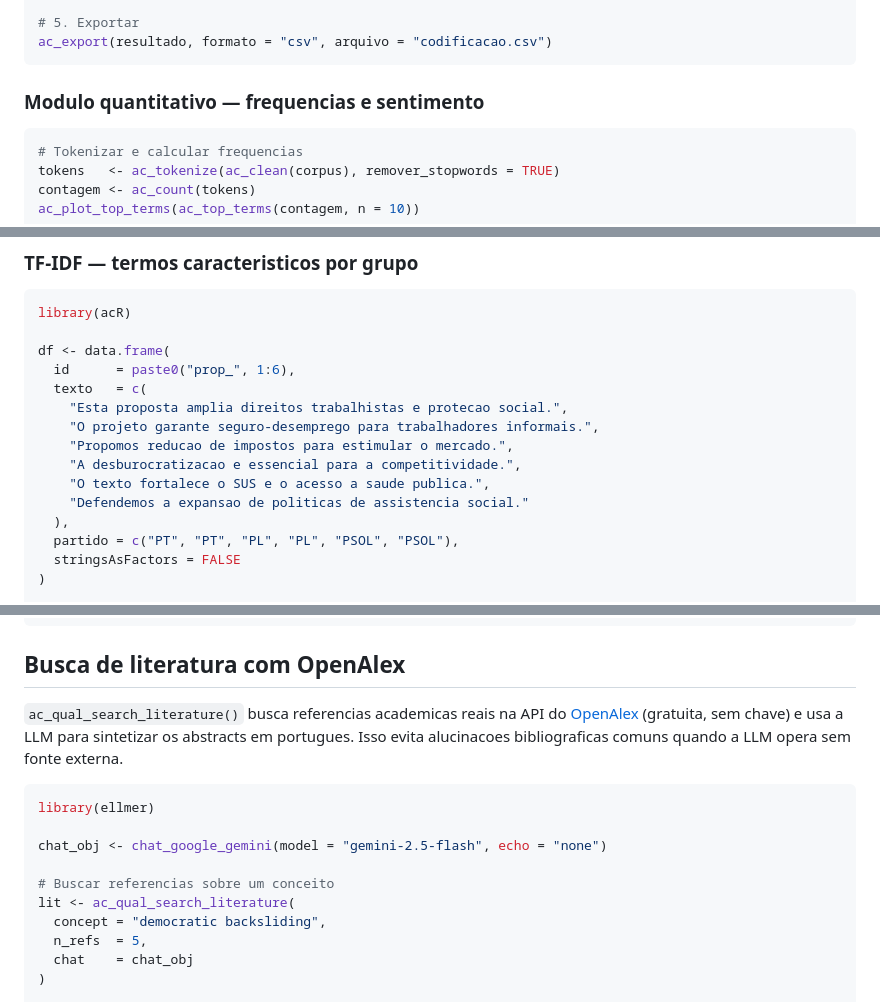
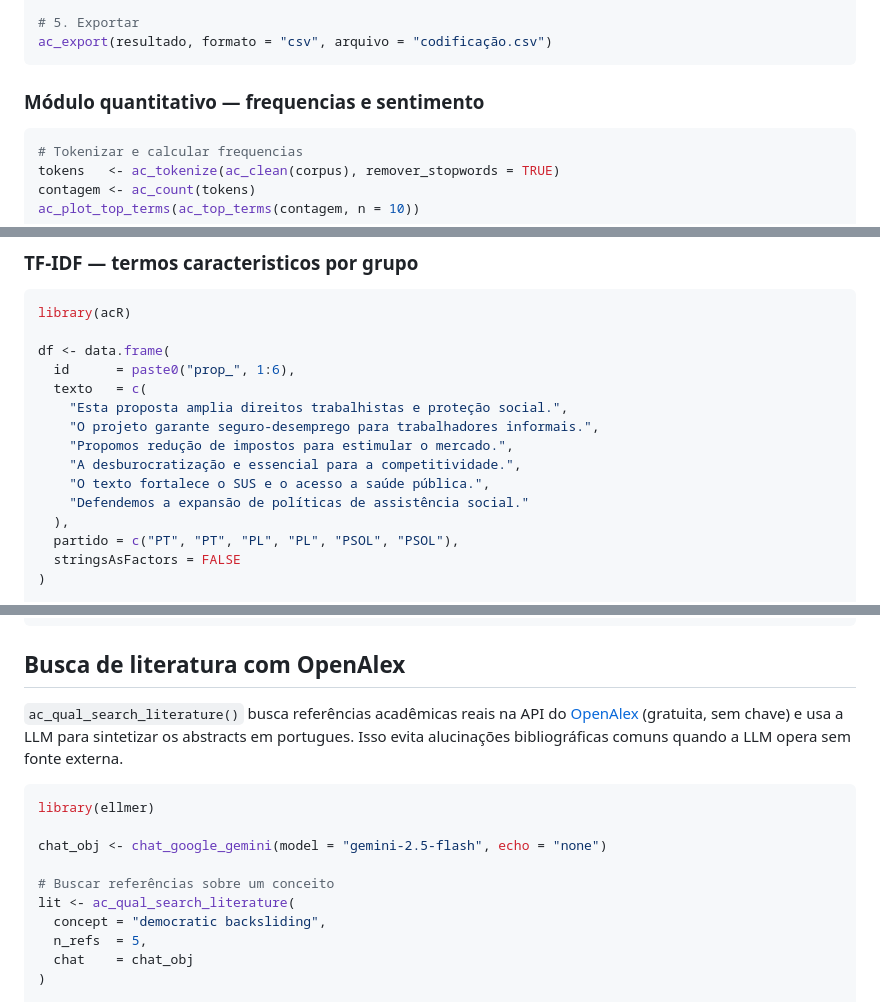
Before and after one commit to andersonheri/acR, a Markdown page: README.md, 3 parts joined by grey strips. Rendered like a GitHub page.

````diff
--- a/README.md
+++ b/README.md
@@ -70,10 +70,10 @@ resultado <- ac_qual_code(
 )
 
 # 5. Exportar
-ac_export(resultado, formato = "csv", arquivo = "codificacao.csv")
+ac_export(resultado, formato = "csv", arquivo = "codificação.csv")
 ```
 
-### Modulo quantitativo — frequencias e sentimento
+### Módulo quantitativo — frequencias e sentimento
 
 ```r
 # Tokenizar e calcular frequencias
@@ -94,12 +94,12 @@ library(acR)
 df <- data.frame(
   id      = paste0("prop_", 1:6),
   texto   = c(
-    "Esta proposta amplia direitos trabalhistas e protecao social.",
+    "Esta proposta amplia direitos trabalhistas e proteção social.",
     "O projeto garante seguro-desemprego para trabalhadores informais.",
-    "Propomos reducao de impostos para estimular o mercado.",
-    "A desburocratizacao e essencial para a competitividade.",
-    "O texto fortalece o SUS e o acesso a saude publica.",
-    "Defendemos a expansao de politicas de assistencia social."
+    "Propomos redução de impostos para estimular o mercado.",
+    "A desburocratização e essencial para a competitividade.",
+    "O texto fortalece o SUS e o acesso a saúde pública.",
+    "Defendemos a expansão de políticas de assistência social."
   ),
   partido = c("PT", "PT", "PL", "PL", "PSOL", "PSOL"),
   stringsAsFactors = FALSE
@@ -238,9 +238,9 @@ ANTHROPIC_API_KEY=sua_chave
 
 ## Busca de literatura com OpenAlex
 
-`ac_qual_search_literature()` busca referencias academicas reais na API do
+`ac_qual_search_literature()` busca referências acadêmicas reais na API do
 [OpenAlex](https://openalex.org/) (gratuita, sem chave) e usa a LLM para
-sintetizar os abstracts em portugues. Isso evita alucinacoes bibliograficas
+sintetizar os abstracts em portugues. Isso evita alucinações bibliográficas
 comuns quando a LLM opera sem fonte externa.
 
 ```r
@@ -248,7 +248,7 @@ library(ellmer)
 
 chat_obj <- chat_google_gemini(model = "gemini-2.5-flash", echo = "none")
 
-# Buscar referencias sobre um conceito
+# Buscar referências sobre um conceito
 lit <- ac_qual_search_literature(
   concept = "democratic backsliding",
   n_refs  = 5,
````
Also changed, not shown: other parts of README.md (+48 -48 lines).
